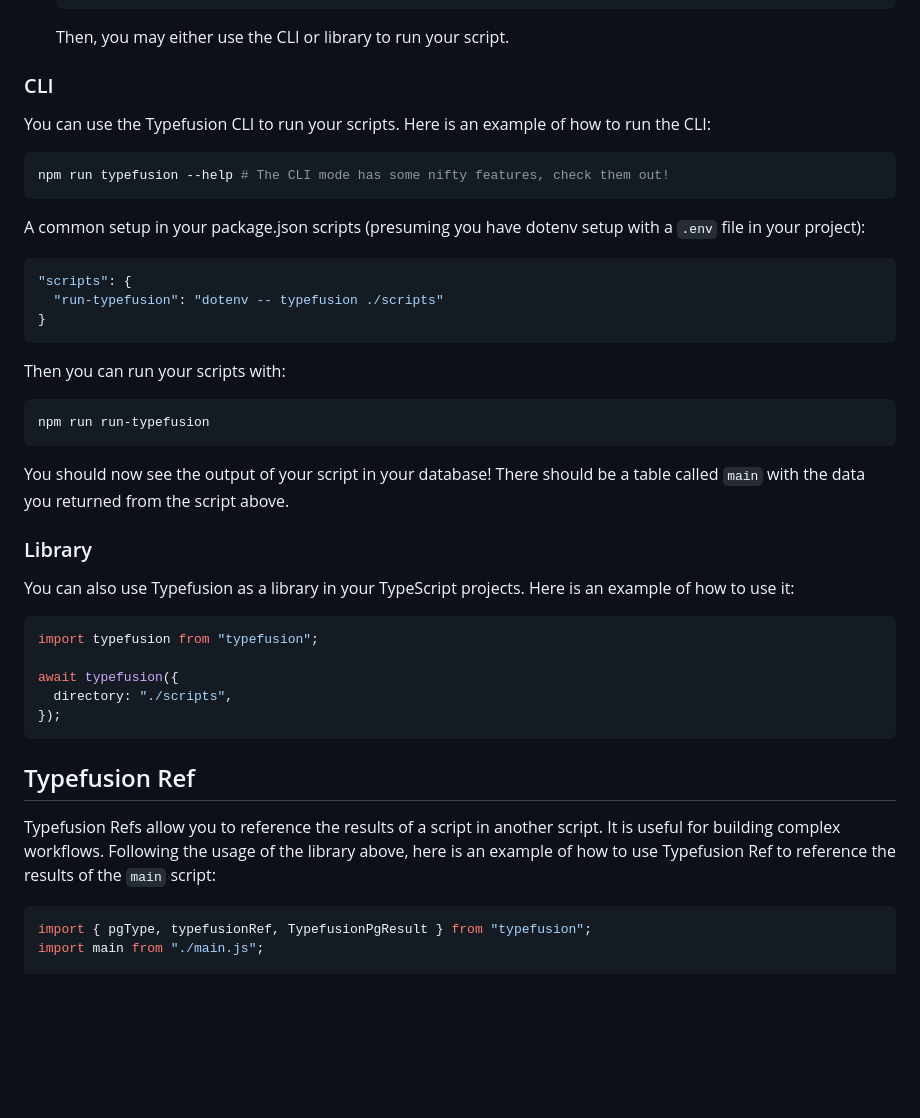
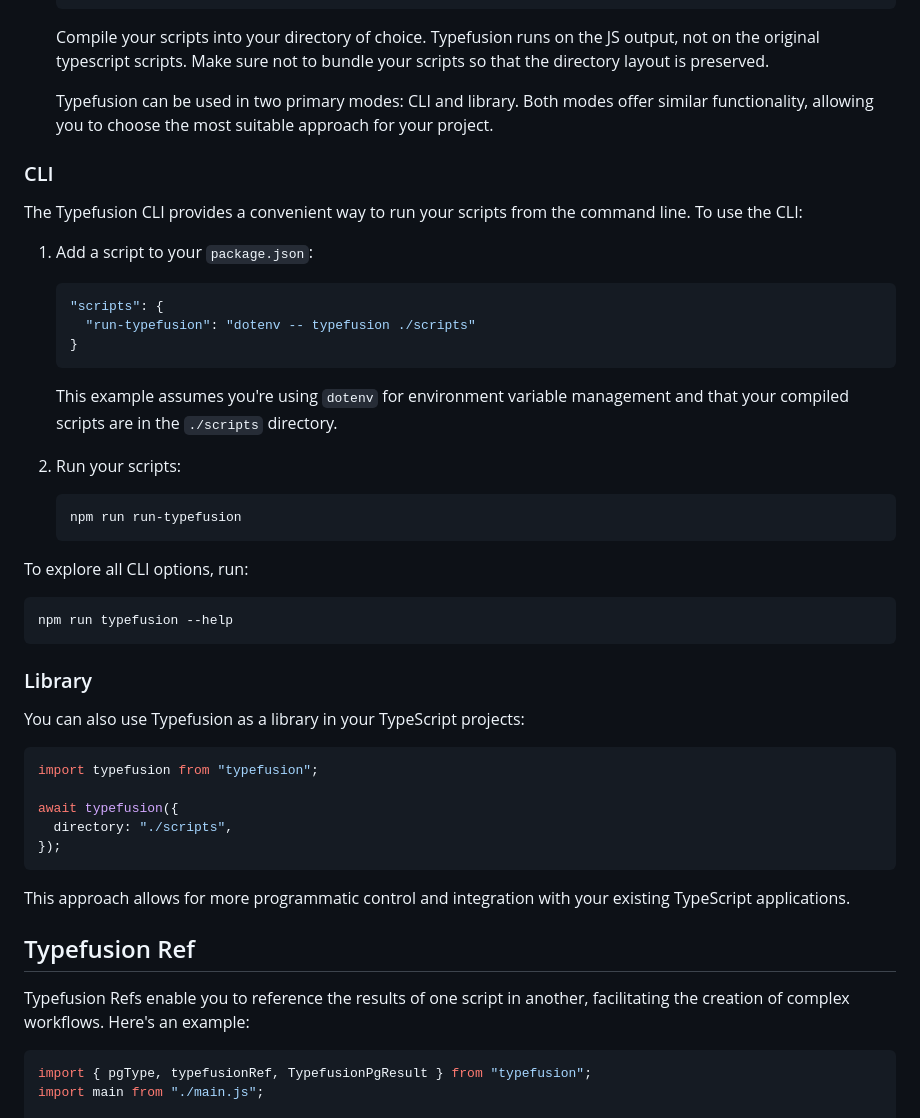
Before and after one commit to aniravi24/typefusion, a Markdown page: README.md, the part around one of its changes. Drawn GitHub-style; blank space fills up the shorter version.

````diff
--- a/README.md
+++ b/README.md
@@ -85,35 +94,39 @@ To get started with Typefusion, you need to install the package and set up your
    }
    ```
 
-   Then, you may either use the CLI or library to run your script.
+   Compile your scripts into your directory of choice. Typefusion runs on the JS output, not on the original typescript scripts. Make sure not to bundle your scripts so that the directory layout is preserved.
+
+   Typefusion can be used in two primary modes: CLI and library. Both modes offer similar functionality, allowing you to choose the most suitable approach for your project.
 
 ### CLI
 
-You can use the Typefusion CLI to run your scripts. Here is an example of how to run the CLI:
+The Typefusion CLI provides a convenient way to run your scripts from the command line. To use the CLI:
+
+1. Add a script to your `package.json`:
+
+   ```json
+   "scripts": {
+     "run-typefusion": "dotenv -- typefusion ./scripts"
+   }
+   ```
+
+   This example assumes you're using `dotenv` for environment variable management and that your compiled scripts are in the `./scripts` directory.
+
+2. Run your scripts:
+
+   ```sh
+   npm run run-typefusion
+   ```
+
+To explore all CLI options, run:
 
 ```sh
-npm run typefusion --help # The CLI mode has some nifty features, check them out!
+npm run typefusion --help
 ```
-
-A common setup in your package.json scripts (presuming you have dotenv setup with a `.env` file in your project):
-
-```json
-"scripts": {
-  "run-typefusion": "dotenv -- typefusion ./scripts"
-}
-```
-
-Then you can run your scripts with:
-
-```sh
-npm run run-typefusion
-```
-
-You should now see the output of your script in your database! There should be a table called `main` with the data you returned from the script above.
 
 ### Library
 
-You can also use Typefusion as a library in your TypeScript projects. Here is an example of how to use it:
+You can also use Typefusion as a library in your TypeScript projects:
 
 ```ts
 import typefusion from "typefusion";
@@ -123,9 +136,11 @@ await typefusion({
 });
 ```
 
+This approach allows for more programmatic control and integration with your existing TypeScript applications.
+
 ## Typefusion Ref
 
-Typefusion Refs allow you to reference the results of a script in another script. It is useful for building complex workflows. Following the usage of the library above, here is an example of how to use Typefusion Ref to reference the results of the `main` script:
+Typefusion Refs enable you to reference the results of one script in another, facilitating the creation of complex workflows. Here's an example:
 
 ```ts
 import { pgType, typefusionRef, TypefusionPgResult } from "typefusion";
````
Also changed, not shown: other parts of README.md (+54 -37 lines).
